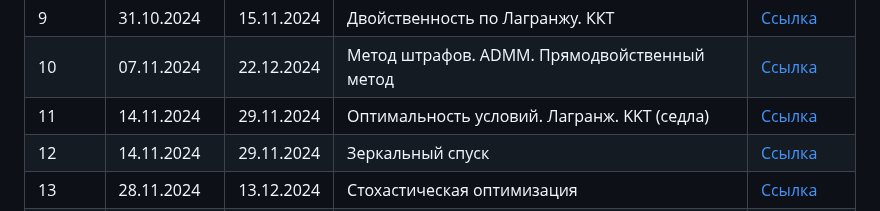
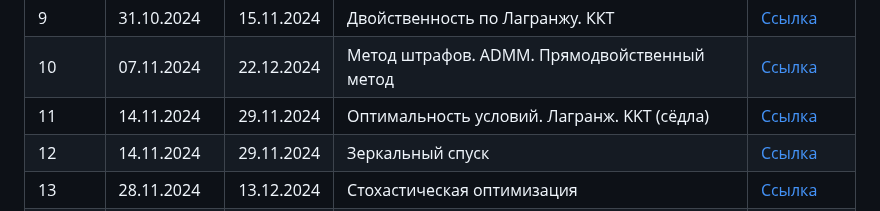
Before and after one commit to BRAIn-Lab-teaching/OPTIMIZATION-METHODS-COURSE, a Markdown page: README.md, the part around the change. Drawn GitHub-style.

```diff
--- a/README.md
+++ b/README.md
@@ -59,7 +59,7 @@
 | 8     | 24.10.2024  | 08.11.2024       | Проекция. Проксимальный оператор. Франк-Вульф. Адаптивные методы    | [Ссылка](Домашние%20задания/Домашнее%20задание%208) |
 | 9     | 31.10.2024  | 15.11.2024       | Двойственность по Лагранжу. ККТ                                     | [Ссылка](Домашние%20задания/Домашнее%20задание%209) |
 | 10    | 07.11.2024  | 22.12.2024       | Метод штрафов. ADMM. Прямодвойственный метод                        | [Ссылка](Домашние%20задания/Домашнее%20задание%2010) |
-| 11    | 14.11.2024  | 29.11.2024       | Оптимальность условий. Лагранж. KKT (седла)                         | [Ссылка](Домашние%20задания/Домашнее%20задание%2011) |
+| 11    | 14.11.2024  | 29.11.2024       | Оптимальность условий. Лагранж. KKT (сёдла)                         | [Ссылка](Домашние%20задания/Домашнее%20задание%2011) |
 | 12    | 14.11.2024  | 29.11.2024       | Зеркальный спуск                                                    | [Ссылка](Домашние%20задания/Домашнее%20задание%2012) |
 | 13    | 28.11.2024  | 13.12.2024       | Стохастическая оптимизация                                          | [Ссылка](Домашние%20задания/Домашнее%20задание%2013) |
 | Доп.    | 21.11.2024  | 06.12.2024     | CVXPY и SciPy                                                       | [Ссылка](Домашние%20задания/Дополнительное%20ДЗ%20по%20cvxpy%20и%20scipy) |
```
